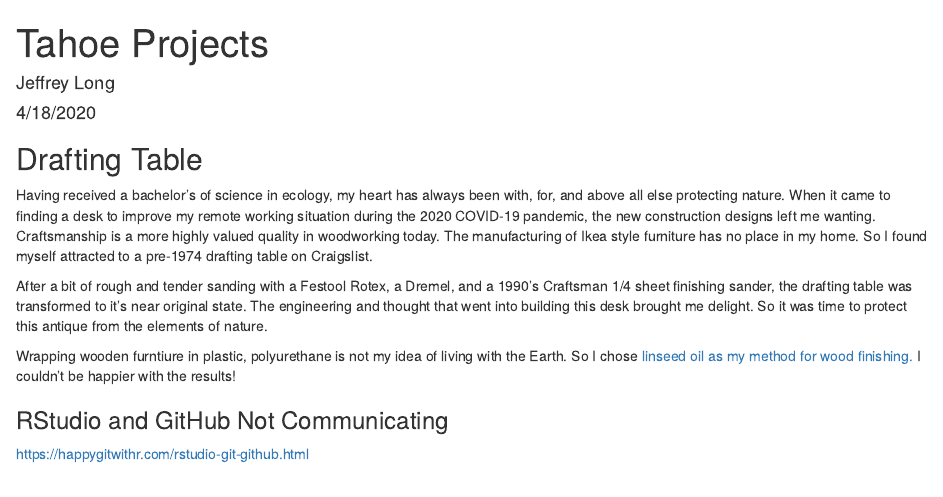
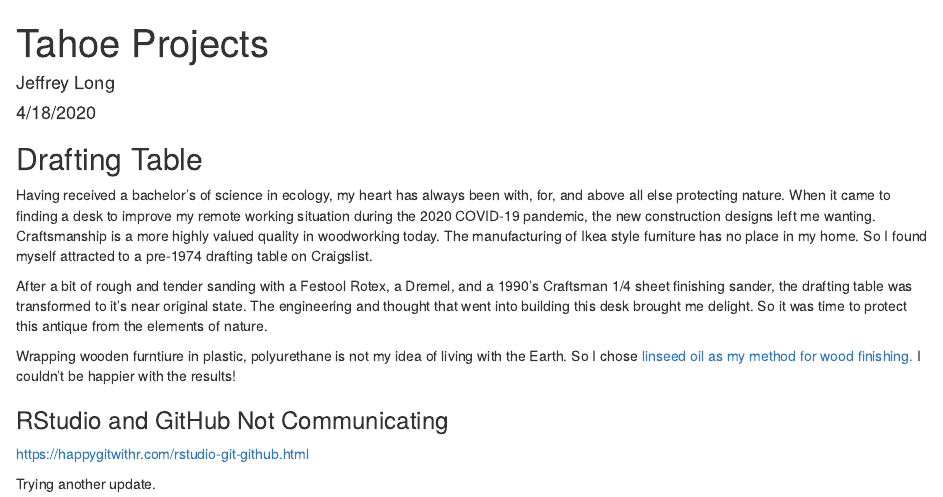
Before and after one commit to altruisticDataAnalysis/lifeHacks, an R Markdown document (tahoeProjects.Rmd): the page in a window 1100 px wide, from its top. Rendered offline with R 4.5, knitr and Pandoc, with nearby package versions.

Commit message:
testing2

```diff
--- a/tahoeProjects.Rmd
+++ b/tahoeProjects.Rmd
@@ -33,3 +33,5 @@ I couldn't be happier with the results!
 ### RStudio and GitHub Not Communicating
 
 [https://happygitwithr.com/rstudio-git-github.html](https://happygitwithr.com/rstudio-git-github.html)
+
+Trying another update.
```
